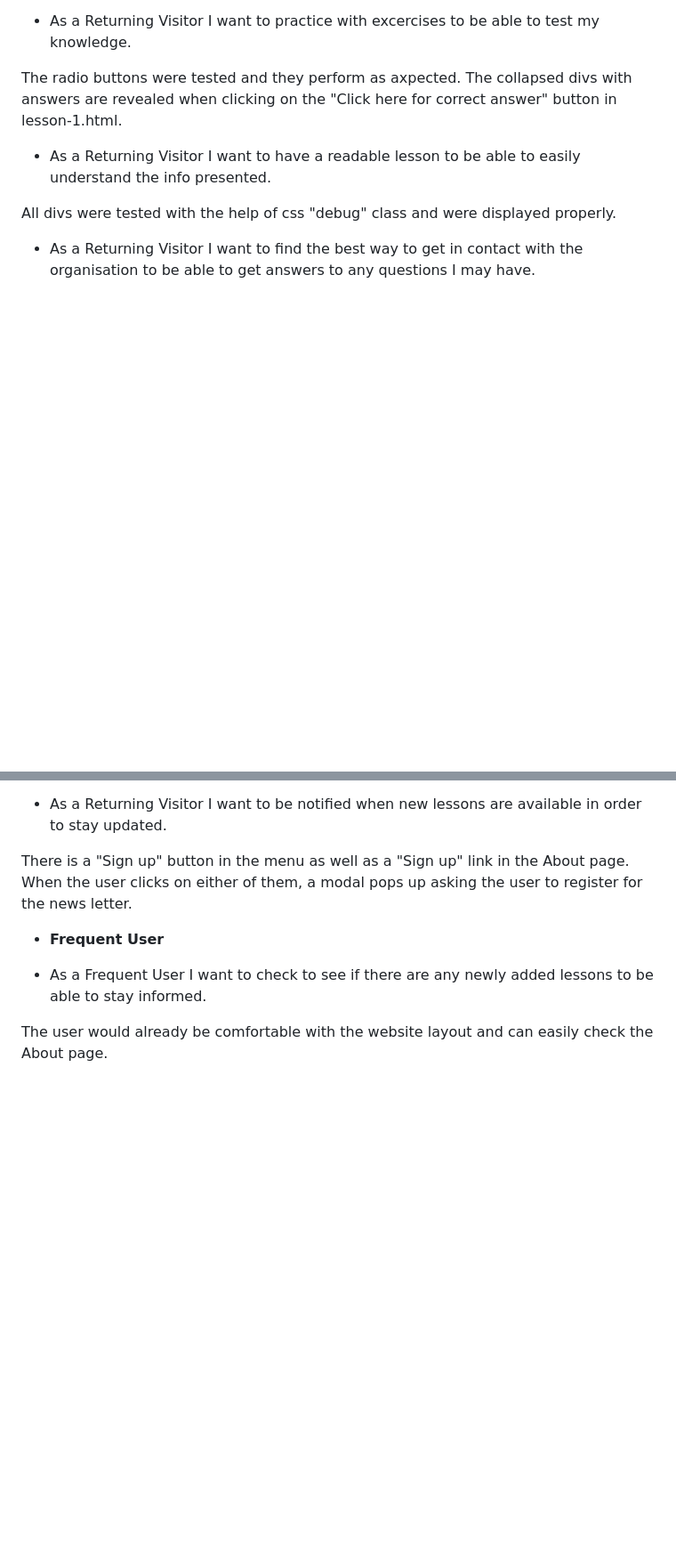
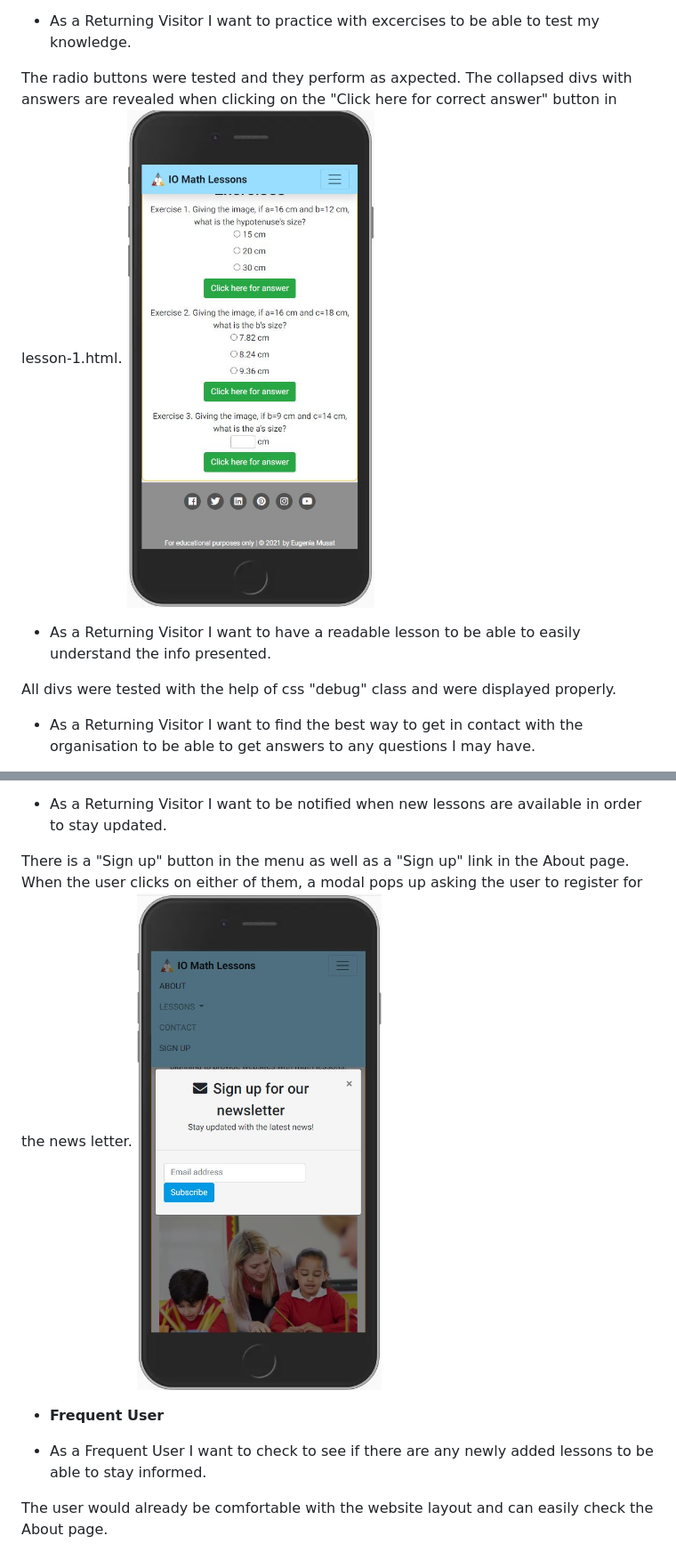
Before and after one commit to emusat2021/IO-Math-Lessons, a Markdown page: README.md, 2 parts joined by grey strips. Shown: that part at 89% size. Drawn GitHub-style; pictures changed too: assets/images/ux/ux-testing-2.jpg (added), assets/images/ux/ux-testing-3.jpg (added); blank space fills up the shorter version.

Commit message:
Add pictures for UX testing

```diff
--- a/README.md
+++ b/README.md
@@ -221,7 +221,7 @@ The lesson is written in a clear and concise manner, providing pictures and vide
 * As a Returning Visitor I want to practice with excercises to be able to test my knowledge.
 
 The radio buttons were tested and they perform as axpected. The collapsed divs with answers are revealed when clicking on the "Click here for correct answer" button in lesson-1.html.
-
+![UX testing 1](assets/images/ux/ux-testing-2.jpg)
 * As a Returning Visitor I want to have a readable lesson to be able to easily understand the info presented.
 
 All divs were tested with the help of css "debug" class and were displayed properly.
@@ -233,7 +233,7 @@ There are Contact details with address and telephone number on the Contact page.
 * As a Returning Visitor I want to be notified when new lessons are available in order to stay updated.
 
 There is a "Sign up" button in the menu as well as a "Sign up" link in the About page. When the user clicks on either of them, a modal pops up asking the user to register for the news letter.
-
+![UX testing 1](assets/images/ux/ux-testing-3.jpg)
 * __Frequent User__
 
 * As a Frequent User I want to check to see if there are any newly added lessons to be able to stay informed.
```
Also changed, not shown: other parts of README.md (+1 -0 lines), assets/images/ux/ux-testing-1.jpg (added).
